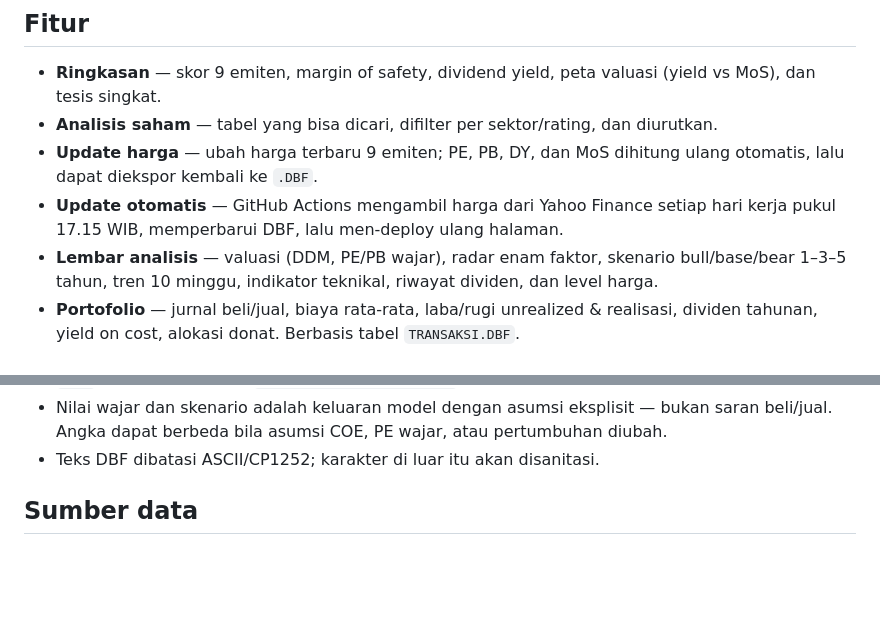
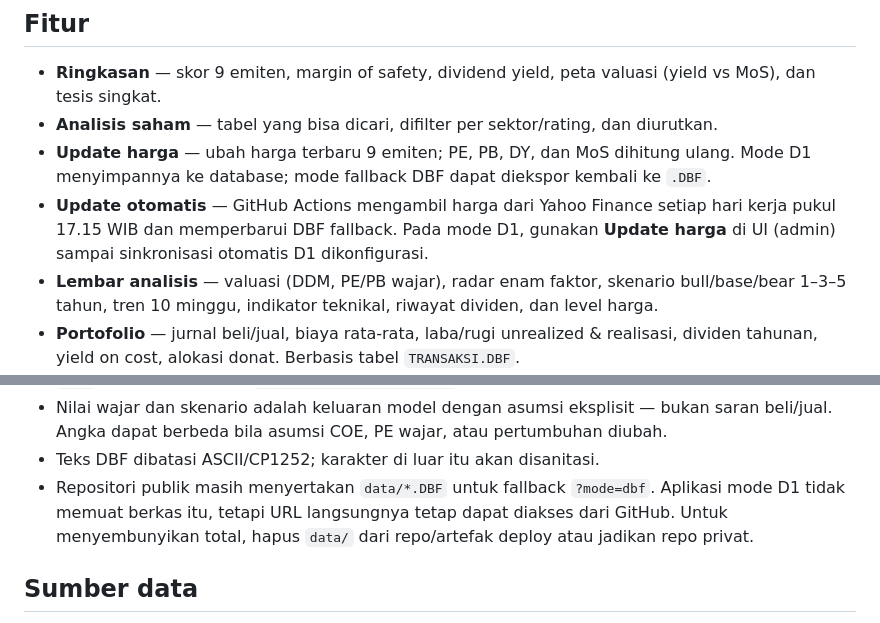
Before and after one commit to 4r1b0nek/bursa-dbf, a Markdown page: README.md, 2 parts joined by grey strips. GitHub-like rendering; blank space fills up the shorter version.

Commit message:
docs: status frontend D1 dan batasan DBF publik

```diff
--- a/README.md
+++ b/README.md
@@ -27,10 +27,11 @@ tidak memerlukan server, build step, atau basis data tambahan.
 - **Ringkasan** — skor 9 emiten, margin of safety, dividend yield, peta valuasi (yield vs MoS),
   dan tesis singkat.
 - **Analisis saham** — tabel yang bisa dicari, difilter per sektor/rating, dan diurutkan.
-- **Update harga** — ubah harga terbaru 9 emiten; PE, PB, DY, dan MoS dihitung ulang otomatis,
-  lalu dapat diekspor kembali ke `.DBF`.
+- **Update harga** — ubah harga terbaru 9 emiten; PE, PB, DY, dan MoS dihitung ulang.
+  Mode D1 menyimpannya ke database; mode fallback DBF dapat diekspor kembali ke `.DBF`.
 - **Update otomatis** — GitHub Actions mengambil harga dari Yahoo Finance setiap hari kerja
-  pukul 17.15 WIB, memperbarui DBF, lalu men-deploy ulang halaman.
+  pukul 17.15 WIB dan memperbarui DBF fallback. Pada mode D1, gunakan **Update harga** di UI
+  (admin) sampai sinkronisasi otomatis D1 dikonfigurasi.
 - **Lembar analisis** — valuasi (DDM, PE/PB wajar), radar enam faktor, skenario bull/base/bear
   1–3–5 tahun, tren 10 minggu, indikator teknikal, riwayat dividen, dan level harga.
 - **Portofolio** — jurnal beli/jual, biaya rata-rata, laba/rugi unrealized & realisasi,
@@ -379,6 +380,9 @@ Transaksi portofolio dan akun pengguna dipertahankan; tambahkan `--reset-transak
 - Nilai wajar dan skenario adalah keluaran model dengan asumsi eksplisit — bukan saran
   beli/jual. Angka dapat berbeda bila asumsi COE, PE wajar, atau pertumbuhan diubah.
 - Teks DBF dibatasi ASCII/CP1252; karakter di luar itu akan disanitasi.
+- Repositori publik masih menyertakan `data/*.DBF` untuk fallback `?mode=dbf`. Aplikasi mode
+  D1 tidak memuat berkas itu, tetapi URL langsungnya tetap dapat diakses dari GitHub. Untuk
+  menyembunyikan total, hapus `data/` dari repo/artefak deploy atau jadikan repo privat.
 
 ## Sumber data
 
```
